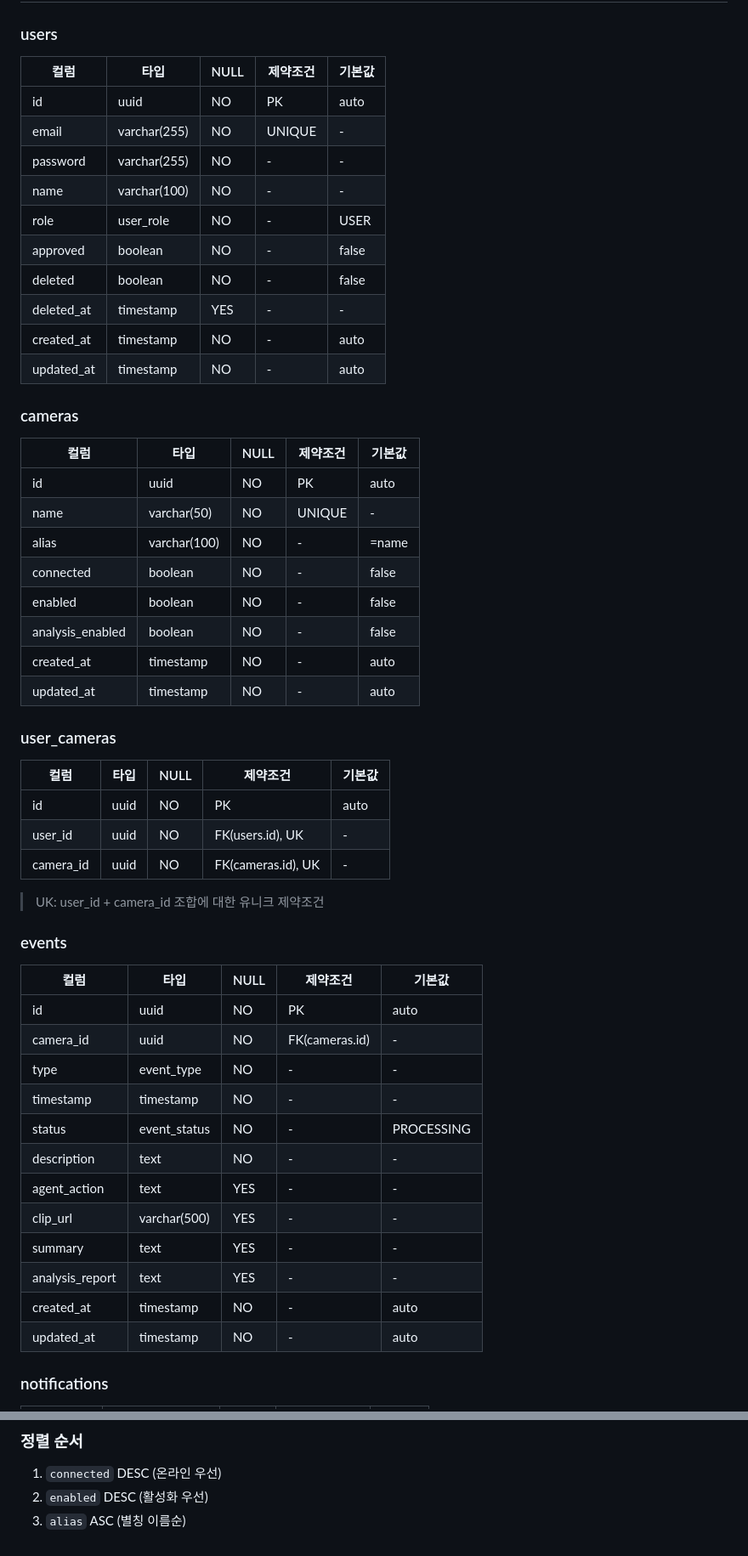
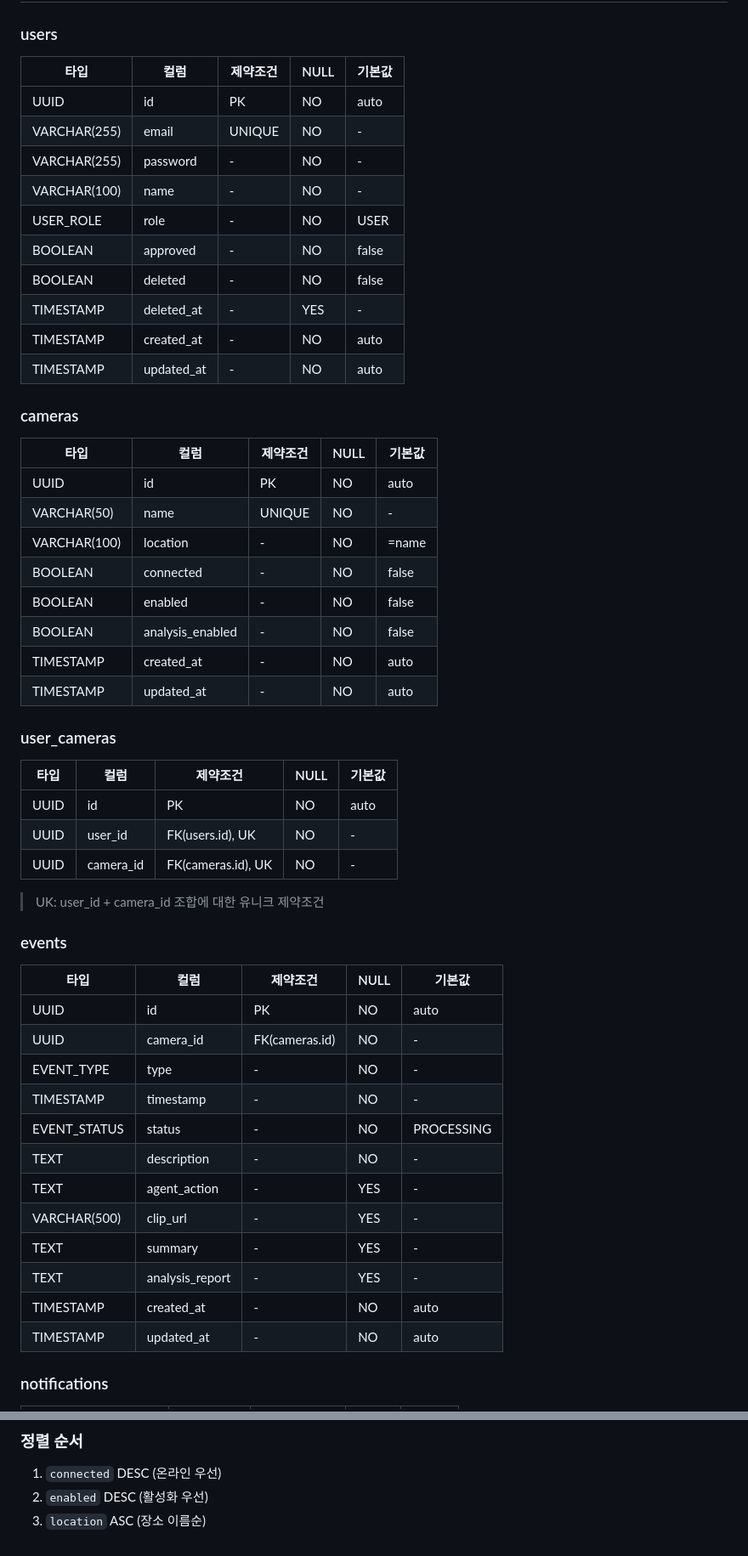
Before and after one commit to AIX-01/aegis-ai-agent, a Markdown page: docs/DATA-MODEL.md, 2 parts joined by grey strips. Shown at 85% size. GitHub-like rendering.

```diff
--- a/docs/DATA-MODEL.md
+++ b/docs/DATA-MODEL.md
@@ -77,58 +77,58 @@ erDiagram
 
 ### users
 
-| 컬럼 | 타입 | NULL | 제약조건 | 기본값 |
-|------|------|------|----------|--------|
-| id | uuid | NO | PK | auto |
-| email | varchar(255) | NO | UNIQUE | - |
-| password | varchar(255) | NO | - | - |
-| name | varchar(100) | NO | - | - |
-| role | user_role | NO | - | USER |
-| approved | boolean | NO | - | false |
-| deleted | boolean | NO | - | false |
-| deleted_at | timestamp | YES | - | - |
-| created_at | timestamp | NO | - | auto |
-| updated_at | timestamp | NO | - | auto |
+| 타입 | 컬럼 | 제약조건 | NULL | 기본값 |
+| ---- | ---- | -------- | ---- | ------ |
+| UUID | id | PK | NO | auto |
+| VARCHAR(255) | email | UNIQUE | NO | - |
+| VARCHAR(255) | password | - | NO | - |
+| VARCHAR(100) | name | - | NO | - |
+| USER_ROLE | role | - | NO | USER |
+| BOOLEAN | approved | - | NO | false |
+| BOOLEAN | deleted | - | NO | false |
+| TIMESTAMP | deleted_at | - | YES | - |
+| TIMESTAMP | created_at | - | NO | auto |
+| TIMESTAMP | updated_at | - | NO | auto |
 
 ### cameras
 
-| 컬럼 | 타입 | NULL | 제약조건 | 기본값 |
-|------|------|------|----------|--------|
-| id | uuid | NO | PK | auto |
-| name | varchar(50) | NO | UNIQUE | - |
-| alias | varchar(100) | NO | - | =name |
-| connected | boolean | NO | - | false |
-| enabled | boolean | NO | - | false |
-| analysis_enabled | boolean | NO | - | false |
-| created_at | timestamp | NO | - | auto |
-| updated_at | timestamp | NO | - | auto |
+| 타입 | 컬럼 | 제약조건 | NULL | 기본값 |
+| ---- | ---- | -------- | ---- | ------ |
+| UUID | id | PK | NO | auto |
+| VARCHAR(50) | name | UNIQUE | NO | - |
+| VARCHAR(100) | location | - | NO | =name |
+| BOOLEAN | connected | - | NO | false |
+| BOOLEAN | enabled | - | NO | false |
+| BOOLEAN | analysis_enabled | - | NO | false |
+| TIMESTAMP | created_at | - | NO | auto |
+| TIMESTAMP | updated_at | - | NO | auto |
 
 ### user_cameras
 
-| 컬럼 | 타입 | NULL | 제약조건 | 기본값 |
-|------|------|------|----------|--------|
-| id | uuid | NO | PK | auto |
-| user_id | uuid | NO | FK(users.id), UK | - |
-| camera_id | uuid | NO | FK(cameras.id), UK | - |
+| 타입 | 컬럼 | 제약조건 | NULL | 기본값 |
+| ---- | ---- | -------- | ---- | ------ |
+| UUID | id | PK | NO | auto |
+| UUID | user_id | FK(users.id), UK | NO | - |
+| UUID | camera_id | FK(cameras.id), UK | NO | - |
 
 > UK: user_id + camera_id 조합에 대한 유니크 제약조건
 
 ### events
 
-| 컬럼 | 타입 | NULL | 제약조건 | 기본값 |
-|------|------|------|----------|--------|
-| id | uuid | NO | PK | auto |
-| camera_id | uuid | NO | FK(cameras.id) | - |
-| type | event_type | NO | - | - |
-| timestamp | timestamp | NO | - | - |
-| status | event_status | NO | - | PROCESSING |
-| description | text | NO | - | - |
-| agent_action | text | YES | - | - |
-| clip_url | varchar(500) | YES | - | - |
-| summary | text | YES | - | - |
-| analysis_report | text | YES | - | - |
-| created_at | timestamp | NO | - | auto |
-| updated_at | timestamp | NO | - | auto |
+| 타입 | 컬럼 | 제약조건 | NULL | 기본값 |
+| ---- | ---- | -------- | ---- | ------ |
+| UUID | id | PK | NO | auto |
+| UUID | camera_id | FK(cameras.id) | NO | - |
+| EVENT_TYPE | type | - | NO | - |
+| TIMESTAMP | timestamp | - | NO | - |
+| EVENT_STATUS | status | - | NO | PROCESSING |
+| TEXT | description | - | NO | - |
+| TEXT | agent_action | - | YES | - |
+| VARCHAR(500) | clip_url | - | YES | - |
+| TEXT | summary | - | YES | - |
+| TEXT | analysis_report | - | YES | - |
+| TIMESTAMP | created_at | - | NO | auto |
+| TIMESTAMP | updated_at | - | NO | auto |
 
 ### notifications
 
@@ -256,4 +255,4 @@ files/
 
 1. `connected` DESC (온라인 우선)
 2. `enabled` DESC (활성화 우선)
-3. `alias` ASC (별칭 이름순)
+3. `location` ASC (장소 이름순)
```
Also changed, not shown: other parts of docs/DATA-MODEL.md (+76 -77 lines), docs/API-SPEC.md (+6 -6 lines).
